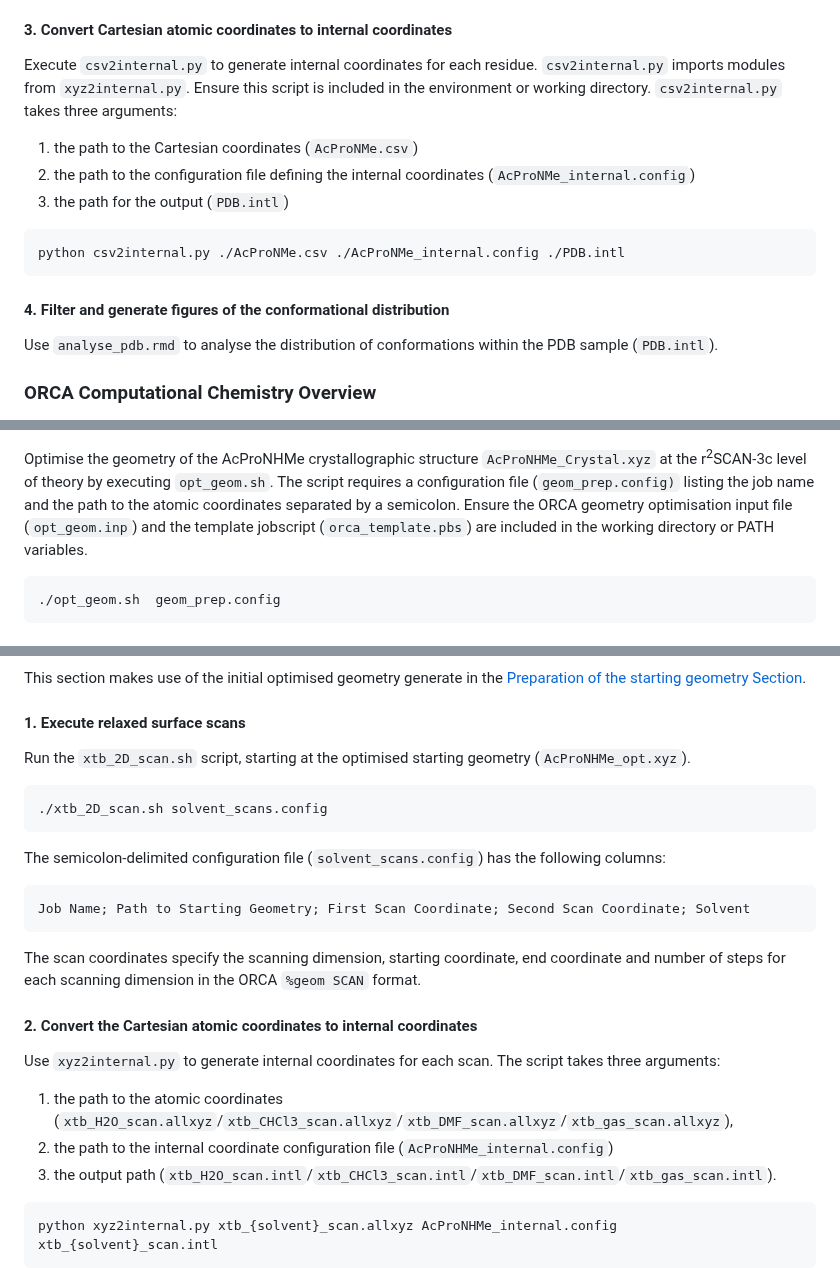
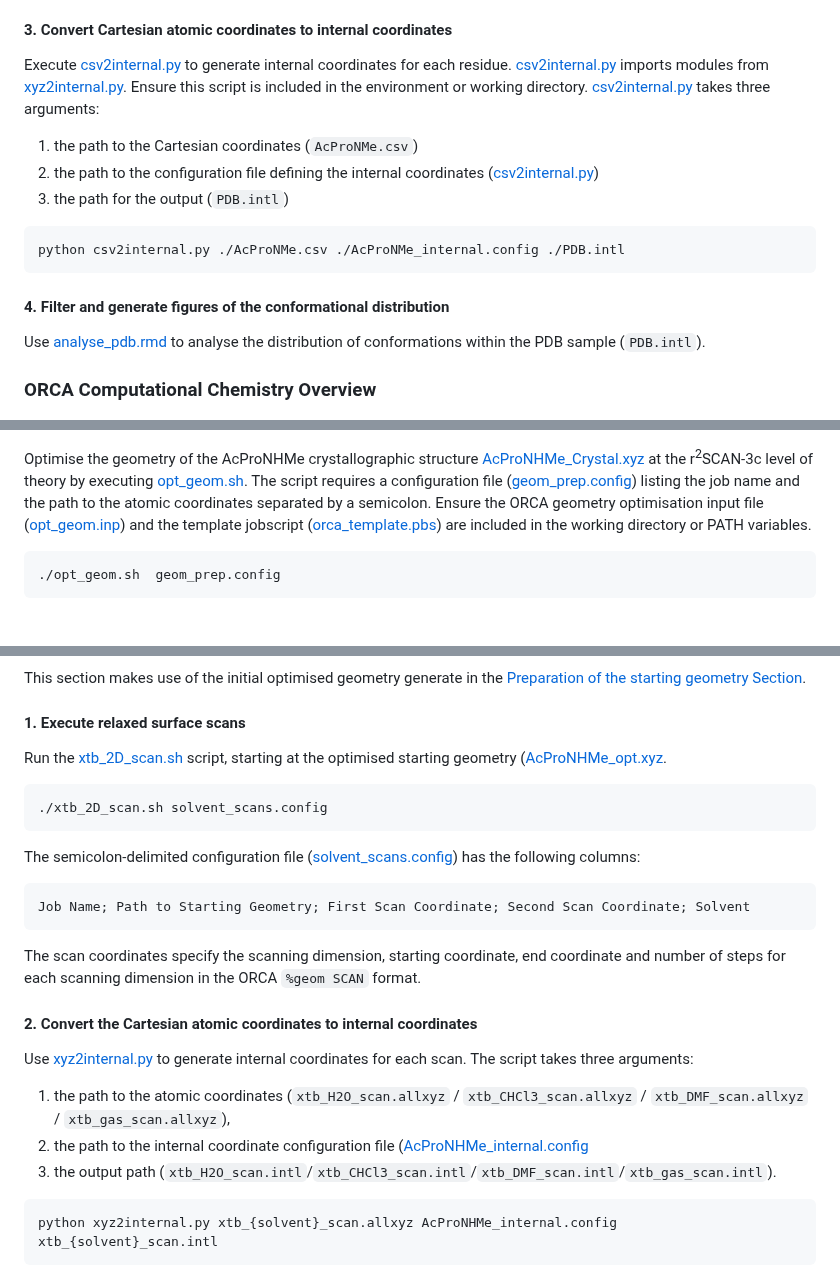
Before and after one commit to falategan/prolyl-isomerisation-benchmark, a Markdown page: README.md, 3 parts joined by grey strips. GitHub-like rendering.

````diff
--- a/README.md
+++ b/README.md
@@ -58,9 +58,9 @@ qsub get_methyl.pbs
 
 #### 3. Convert Cartesian atomic coordinates to internal coordinates
 
-Execute `csv2internal.py` to generate internal coordinates for each residue. `csv2internal.py` imports modules from `xyz2internal.py`. Ensure this script is included in the environment or working directory. `csv2internal.py` takes three arguments:
+Execute [csv2internal.py](<Scripts/Internal Coordinates/csv2internal.py>) to generate internal coordinates for each residue. [csv2internal.py](<Scripts/Internal Coordinates/csv2internal.py>) imports modules from [xyz2internal.py](<Scripts/Internal Coordinates/xyz2internal.py>). Ensure this script is included in the environment or working directory. [csv2internal.py](<Scripts/Internal Coordinates/csv2internal.py>)  takes three arguments:
 1) the path to the Cartesian coordinates (`AcProNMe.csv`)
-2) the path to the configuration file defining the internal coordinates (`AcProNMe_internal.config`)
+2) the path to the configuration file defining the internal coordinates ([csv2internal.py](<Scripts/Internal Coordinates/AcProNMe_internal.config>))
 3) the path for the output (`PDB.intl`)
 
 ```shell
@@ -69,7 +69,7 @@ python csv2internal.py ./AcProNMe.csv ./AcProNMe_internal.config ./PDB.intl
 
 #### 4. Filter and generate figures of the conformational distribution
 
-Use `analyse_pdb.rmd` to analyse the distribution of conformations within the PDB sample (`PDB.intl`).
+Use [analyse_pdb.rmd](Scripts/PDB/analyse_pdb.rmd) to analyse the distribution of conformations within the PDB sample (`PDB.intl`).
 
 ### ORCA Computational Chemistry Overview
 
@@ -85,7 +85,7 @@ This scheme simplifies the execution of a large number of ORCA jobs in parallel
 
 ![Flowchart depicting the data pipeline for the preparation of the starting geometry](./Images/Preparation_flowchart.png)
 
-Optimise the geometry of the AcProNHMe crystallographic structure `AcProNHMe_Crystal.xyz` at the r<sup>2</sup>SCAN-3c level of theory by executing `opt_geom.sh`. The script requires a configuration file (`geom_prep.config)` listing the job name and the path to the atomic coordinates separated by a semicolon. Ensure the ORCA geometry optimisation input file (`opt_geom.inp`) and the template jobscript (`orca_template.pbs`) are included in the working directory or PATH variables.
+Optimise the geometry of the AcProNHMe crystallographic structure [AcProNHMe_Crystal.xyz](<Data/Structure Preparation/AcProNHMe_Crystal.xyz>) at the r<sup>2</sup>SCAN-3c level of theory by executing [opt_geom.sh](<Data/Geometry Optimisation/opt_geom.sh>). The script requires a configuration file ([geom_prep.config](<Data/Structure Preparation/geom_prep.config>)) listing the job name and the path to the atomic coordinates separated by a semicolon. Ensure the ORCA geometry optimisation input file ([opt_geom.inp](<Data/Geometry Optimisation/opt_geom.inp>)) and the template jobscript ([orca_template.pbs](Scripts/orca_template.pbs)) are included in the working directory or PATH variables.
 
 ```shell
 ./opt_geom.sh  geom_prep.config
@@ -99,13 +99,13 @@ This section makes use of the initial optimised geometry generate in the [Prepar
 
 #### 1. Execute relaxed surface scans
 
-Run the `xtb_2D_scan.sh` script, starting at the optimised starting geometry (`AcProNHMe_opt.xyz`).
+Run the [xtb_2D_scan.sh](<Scripts/Relaxed Surface Scans/xtb_2D_scan.sh>) script, starting at the optimised starting geometry ([AcProNHMe_opt.xyz](<Data/Structure Preparation/AcProNHMe_opt.xyz>).
 
 ```shell
 ./xtb_2D_scan.sh solvent_scans.config
 ```
 
-The semicolon-delimited configuration file (`solvent_scans.config`) has the following columns:
+The semicolon-delimited configuration file ([solvent_scans.config](<Scripts/Relaxed Surface Scans/solvent_scans.config>)) has the following columns:
 ```csvs
 Job Name; Path to Starting Geometry; First Scan Coordinate; Second Scan Coordinate; Solvent
 ```
@@ -114,9 +114,9 @@ The scan coordinates specify the scanning dimension, starting coordinate, end co
 
 #### 2. Convert the Cartesian atomic coordinates to internal coordinates
 
-Use `xyz2internal.py` to generate internal coordinates for each scan. The script takes three arguments:
-1) the path to the atomic coordinates (`xtb_H2O_scan.allxyz`/`xtb_CHCl3_scan.allxyz`/`xtb_DMF_scan.allxyz`/`xtb_gas_scan.allxyz`),
-2) the path to the internal coordinate configuration file (`AcProNHMe_internal.config`)
+Use [xyz2internal.py](<Scripts/Internal Coordinates/xyz2internal.py>) to generate internal coordinates for each scan. The script takes three arguments:
+1) the path to the atomic coordinates (`xtb_H2O_scan.allxyz` / `xtb_CHCl3_scan.allxyz` / `xtb_DMF_scan.allxyz` / `xtb_gas_scan.allxyz`),
+2) the path to the internal coordinate configuration file ([AcProNHMe_internal.config](<Scripts/Internal Coordinates/AcProNHMe_internal.config>)
 3) the output path (`xtb_H2O_scan.intl`/`xtb_CHCl3_scan.intl`/`xtb_DMF_scan.intl`/`xtb_gas_scan.intl`).
 
 ```shell
````
